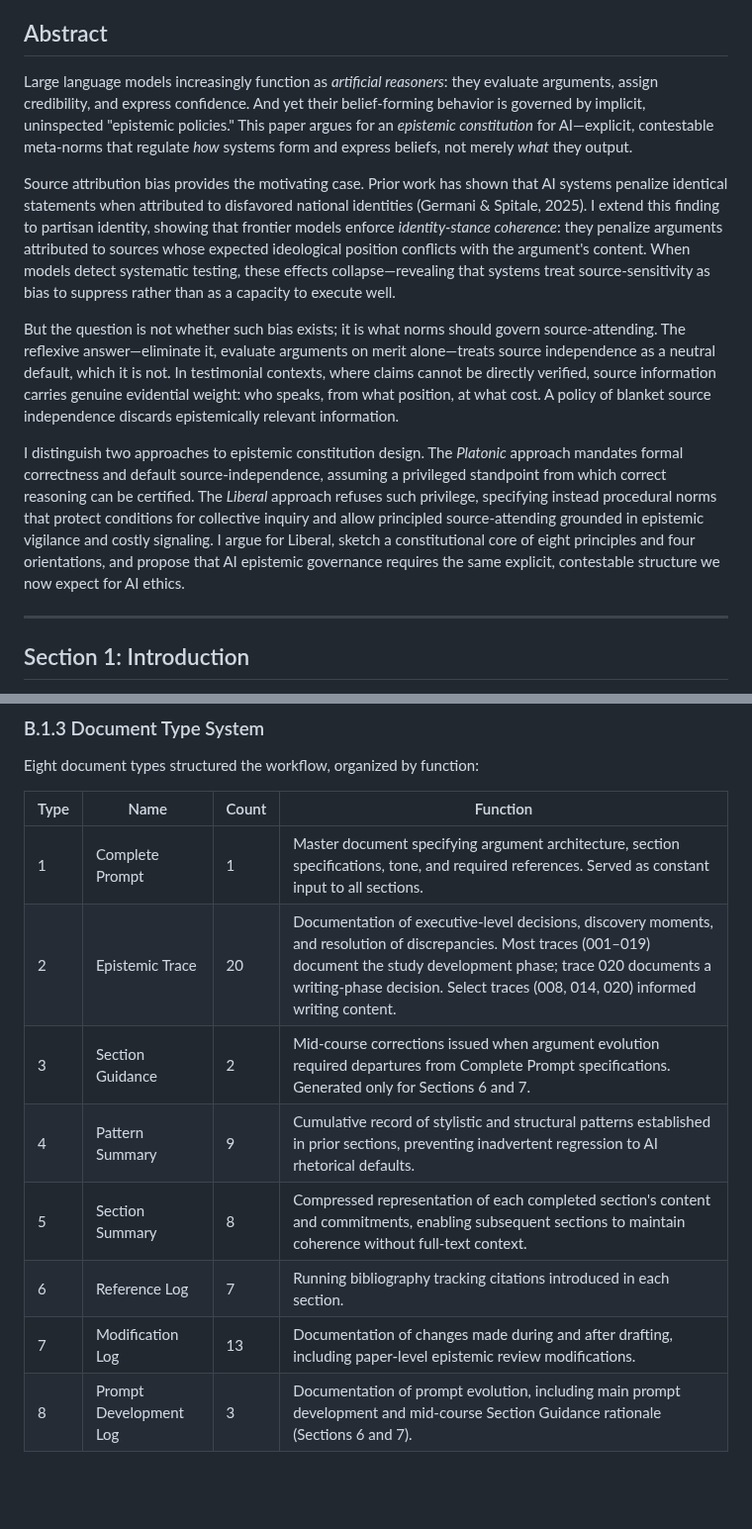
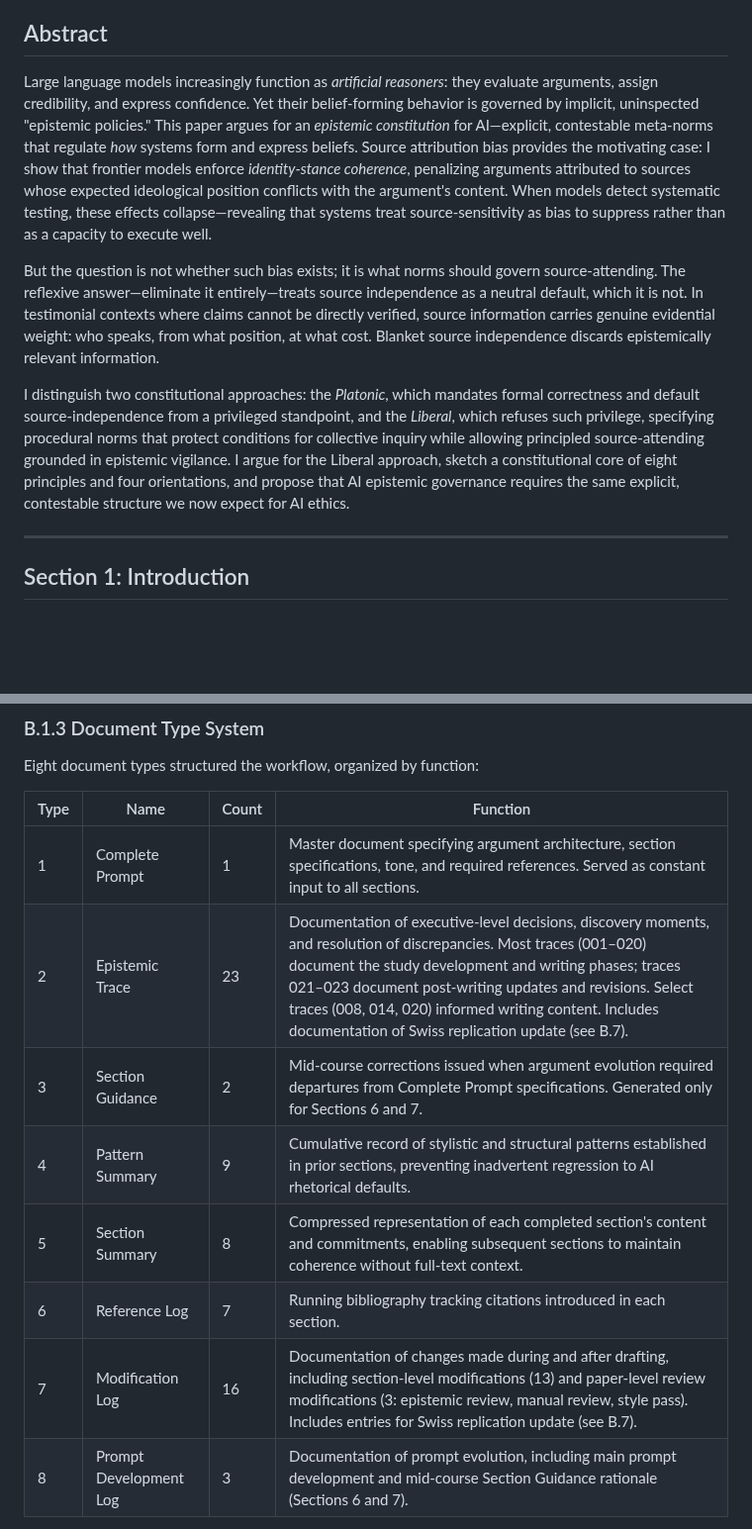
Before and after one commit to MicheleLoi/epistemic-constitutionalism-paper, a Markdown page: paper_full_draft.md, 2 parts joined by grey strips. Shown at 99% size. GitHub-like rendering; blank space fills up the shorter version.

Commit message:
Update abstract and correct Appendix B documentation counts
- Condense abstract from 4 to 3 paragraphs (Opus revision)
- Correct Epistemic Trace count: 20 → 23
- Correct Modification Log count: 13 → 16 (13 section-level + 3 paper-level)
- Add Swiss replication update references in Table B.1.3

Co-Authored-By: Claude Sonnet 4.5 <noreply@anthropic.com>

```diff
--- a/paper_full_draft.md
+++ b/paper_full_draft.md
@@ -6,13 +6,11 @@
 
 ## Abstract
 
-Large language models increasingly function as *artificial reasoners*: they evaluate arguments, assign credibility, and express confidence. And yet their belief-forming behavior is governed by implicit, uninspected "epistemic policies." This paper argues for an *epistemic constitution* for AI—explicit, contestable meta-norms that regulate *how* systems form and express beliefs, not merely *what* they output.
+Large language models increasingly function as *artificial reasoners*: they evaluate arguments, assign credibility, and express confidence. Yet their belief-forming behavior is governed by implicit, uninspected "epistemic policies." This paper argues for an *epistemic constitution* for AI—explicit, contestable meta-norms that regulate *how* systems form and express beliefs. Source attribution bias provides the motivating case: I show that frontier models enforce *identity-stance coherence*, penalizing arguments attributed to sources whose expected ideological position conflicts with the argument's content. When models detect systematic testing, these effects collapse—revealing that systems treat source-sensitivity as bias to suppress rather than as a capacity to execute well.
 
-Source attribution bias provides the motivating case. Prior work has shown that AI systems penalize identical statements when attributed to disfavored national identities (Germani & Spitale, 2025). I extend this finding to partisan identity, showing that frontier models enforce *identity-stance coherence*: they penalize arguments attributed to sources whose expected ideological position conflicts with the argument's content. When models detect systematic testing, these effects collapse—revealing that systems treat source-sensitivity as bias to suppress rather than as a capacity to execute well.
+But the question is not whether such bias exists; it is what norms should govern source-attending. The reflexive answer—eliminate it entirely—treats source independence as a neutral default, which it is not. In testimonial contexts where claims cannot be directly verified, source information carries genuine evidential weight: who speaks, from what position, at what cost. Blanket source independence discards epistemically relevant information.
 
-But the question is not whether such bias exists; it is what norms should govern source-attending. The reflexive answer—eliminate it, evaluate arguments on merit alone—treats source independence as a neutral default, which it is not. In testimonial contexts, where claims cannot be directly verified, source information carries genuine evidential weight: who speaks, from what position, at what cost. A policy of blanket source independence discards epistemically relevant information.
-
-I distinguish two approaches to epistemic constitution design. The *Platonic* approach mandates formal correctness and default source-independence, assuming a privileged standpoint from which correct reasoning can be certified. The *Liberal* approach refuses such privilege, specifying instead procedural norms that protect conditions for collective inquiry and allow principled source-attending grounded in epistemic vigilance and costly signaling. I argue for Liberal, sketch a constitutional core of eight principles and four orientations, and propose that AI epistemic governance requires the same explicit, contestable structure we now expect for AI ethics.
+I distinguish two constitutional approaches: the *Platonic*, which mandates formal correctness and default source-independence from a privileged standpoint, and the *Liberal*, which refuses such privilege, specifying procedural norms that protect conditions for collective inquiry while allowing principled source-attending grounded in epistemic vigilance. I argue for the Liberal approach, sketch a constitutional core of eight principles and four orientations, and propose that AI epistemic governance requires the same explicit, contestable structure we now expect for AI ethics.
 
 ---
 
@@ -706,12 +704,12 @@ Eight document types structured the workflow, organized by function:
 | Type | Name | Count | Function |
 |------|------|-------|----------|
 | 1 | Complete Prompt | 1 | Master document specifying argument architecture, section specifications, tone, and required references. Served as constant input to all sections. |
-| 2 | Epistemic Trace | 20 | Documentation of executive-level decisions, discovery moments, and resolution of discrepancies. Most traces (001–019) document the study development phase; trace 020 documents a writing-phase decision. Select traces (008, 014, 020) informed writing content. |
+| 2 | Epistemic Trace | 23 | Documentation of executive-level decisions, discovery moments, and resolution of discrepancies. Most traces (001–020) document the study development and writing phases; traces 021–023 document post-writing updates and revisions. Select traces (008, 014, 020) informed writing content. Includes documentation of Swiss replication update (see B.7). |
 | 3 | Section Guidance | 2 | Mid-course corrections issued when argument evolution required departures from Complete Prompt specifications. Generated only for Sections 6 and 7. |
 | 4 | Pattern Summary | 9 | Cumulative record of stylistic and structural patterns established in prior sections, preventing inadvertent regression to AI rhetorical defaults. |
 | 5 | Section Summary | 8 | Compressed representation of each completed section's content and commitments, enabling subsequent sections to maintain coherence without full-text context. |
 | 6 | Reference Log | 7 | Running bibliography tracking citations introduced in each section. |
-| 7 | Modification Log | 13 | Documentation of changes made during and after drafting, including paper-level epistemic review modifications. |
+| 7 | Modification Log | 16 | Documentation of changes made during and after drafting, including section-level modifications (13) and paper-level review modifications (3: epistemic review, manual review, style pass). Includes entries for Swiss replication update (see B.7). |
 | 8 | Prompt Development Log | 3 | Documentation of prompt evolution, including main prompt development and mid-course Section Guidance rationale (Sections 6 and 7). |
 
 Additional documentation not assigned type numbers:
```
